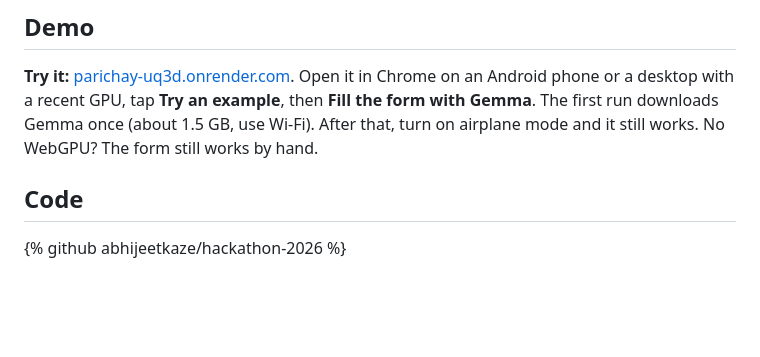
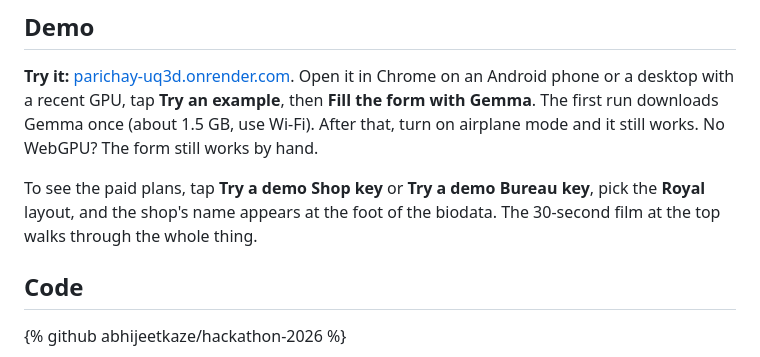
Before and after one commit to abhijeetkaze/hackathon-2026, a Markdown page: parichay/docs/dev-post.md, the part around one of its changes. GitHub-like rendering; blank space fills up the shorter version.

Commit message:
DEV post: embed the YouTube film, demo-key steps, commit count
Co-Authored-By: Claude Opus 5.5 <noreply@anthropic.com>
Claude-Session: https://claude.ai/code/session_01StuGCgYFNPTgrpVkBhYb4a

```diff
--- a/parichay/docs/dev-post.md
+++ b/parichay/docs/dev-post.md
@@ -98,6 +98,10 @@ isn't paying for a lock. It's paying for its name on the page, setup and someone
 a desktop with a recent GPU, tap **Try an example**, then **Fill the form with Gemma**. The first run
 downloads Gemma once (about 1.5 GB, use Wi-Fi). After that, turn on airplane mode and it still works.
 No WebGPU? The form still works by hand.
+
+To see the paid plans, tap **Try a demo Shop key** or **Try a demo Bureau key**, pick the **Royal**
+layout, and the shop's name appears at the foot of the biodata. The 30-second film at the top walks
+through the whole thing.
 
 <!-- TODO: 60–90 s screen recording on the phone, in airplane mode:
      1. open from the home screen  2. Try an example → Fill with Gemma
```
Also changed, not shown: other parts of parichay/docs/dev-post.md (+2 -2 lines).
